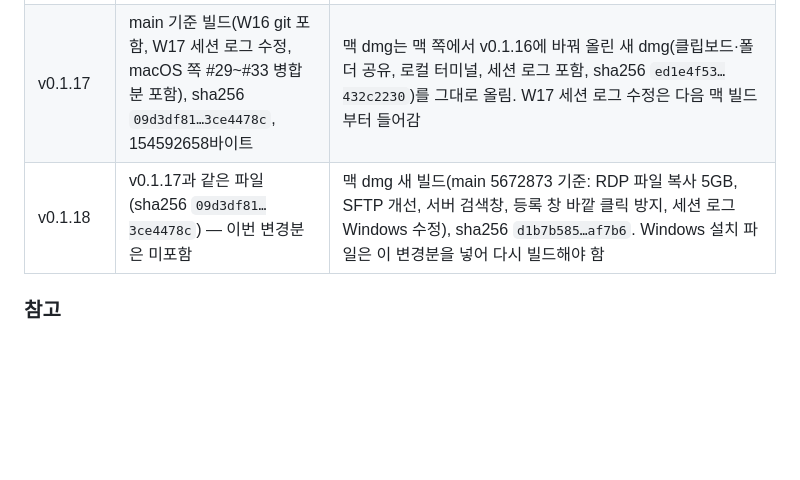
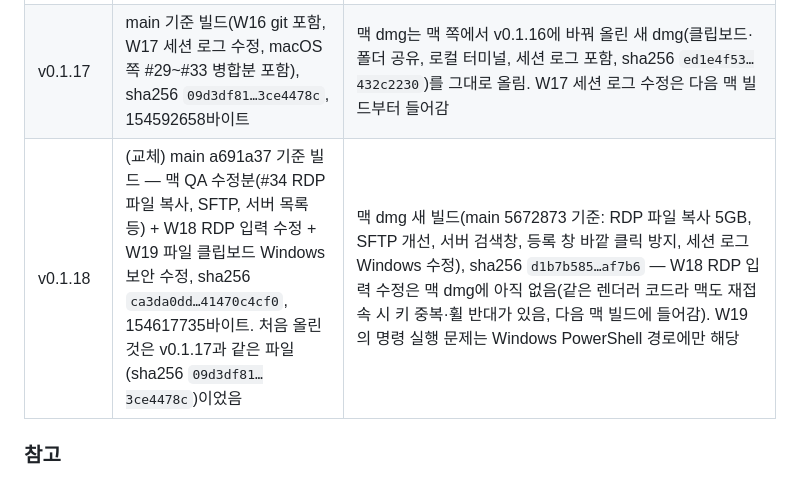
Before and after one commit to minaridat/onegyeok, a Markdown page: docs/QA.md, the part around the change. Rendered like a GitHub page; blank space fills up the shorter version.

Commit message:
docs: v0.1.18 Windows 설치 파일 교체 기록
v0.1.18에는 v0.1.17과 같은 Windows 파일이 올라가 있어, 맥 QA 수정분과 RDP 입력 수정,
파일 클립보드 보안 수정이 든 빌드로 바꿨다. 맥 dmg에는 입력 수정이 아직 없다는 점도 남긴다.

Co-Authored-By: Claude Opus 5.5 <noreply@anthropic.com>

```diff
--- a/docs/QA.md
+++ b/docs/QA.md
@@ -387,7 +387,7 @@ macOS 쪽이 세션 로그를 "현재 줄을 메모리에 두고 커서 이동·
 | v0.1.15 | v0.1.14 재교체본과 같은 파일 | 맥 쪽에서 만든 릴리스(맥 dmg에 RDP 딜레이 수정 반영) |
 | v0.1.16 | main d8ac240 기준 빌드(W11~W15: RDP 클립보드·폴더 공유, 로컬 터미널, 터미널 복붙, 세션 로그), sha256 `c516c110…c7f43aba` | 새 릴리스. `releases/latest` 링크가 깨지지 않게 맥 dmg는 v0.1.15 파일(sha256 `6cc0f520…6a2f70`)을 그대로 함께 올림. 이 기능은 맥 dmg에 아직 없었음(이후 맥 쪽에서 기능이 든 dmg로 교체) |
 | v0.1.17 | main 기준 빌드(W16 git 포함, W17 세션 로그 수정, macOS 쪽 #29~#33 병합분 포함), sha256 `09d3df81…3ce4478c`, 154592658바이트 | 맥 dmg는 맥 쪽에서 v0.1.16에 바꿔 올린 새 dmg(클립보드·폴더 공유, 로컬 터미널, 세션 로그 포함, sha256 `ed1e4f53…432c2230`)를 그대로 올림. W17 세션 로그 수정은 다음 맥 빌드부터 들어감 |
-| v0.1.18 | v0.1.17과 같은 파일(sha256 `09d3df81…3ce4478c`) — 이번 변경분은 미포함 | 맥 dmg 새 빌드(main 5672873 기준: RDP 파일 복사 5GB, SFTP 개선, 서버 검색창, 등록 창 바깥 클릭 방지, 세션 로그 Windows 수정), sha256 `d1b7b585…af7b6`. Windows 설치 파일은 이 변경분을 넣어 다시 빌드해야 함 |
+| v0.1.18 | (교체) main a691a37 기준 빌드 — 맥 QA 수정분(#34 RDP 파일 복사, SFTP, 서버 목록 등) + W18 RDP 입력 수정 + W19 파일 클립보드 Windows 보안 수정, sha256 `ca3da0dd…41470c4cf0`, 154617735바이트. 처음 올린 것은 v0.1.17과 같은 파일(sha256 `09d3df81…3ce4478c`)이었음 | 맥 dmg 새 빌드(main 5672873 기준: RDP 파일 복사 5GB, SFTP 개선, 서버 검색창, 등록 창 바깥 클릭 방지, 세션 로그 Windows 수정), sha256 `d1b7b585…af7b6` — W18 RDP 입력 수정은 맥 dmg에 아직 없음(같은 렌더러 코드라 맥도 재접속 시 키 중복·휠 반대가 있음, 다음 맥 빌드에 들어감). W19의 명령 실행 문제는 Windows PowerShell 경로에만 해당 |
 
 ### 참고
 
```
